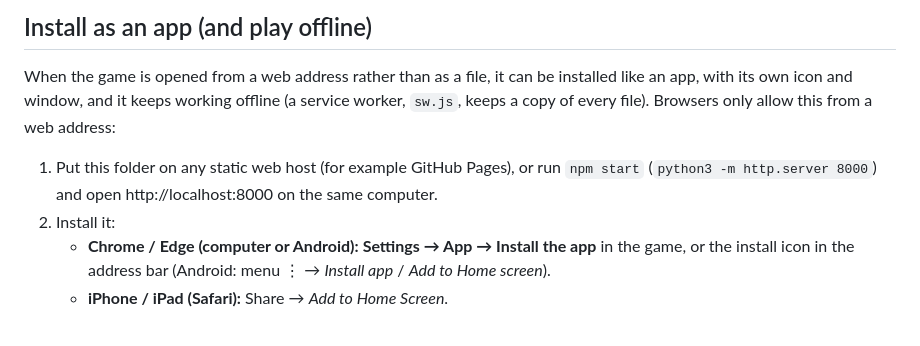
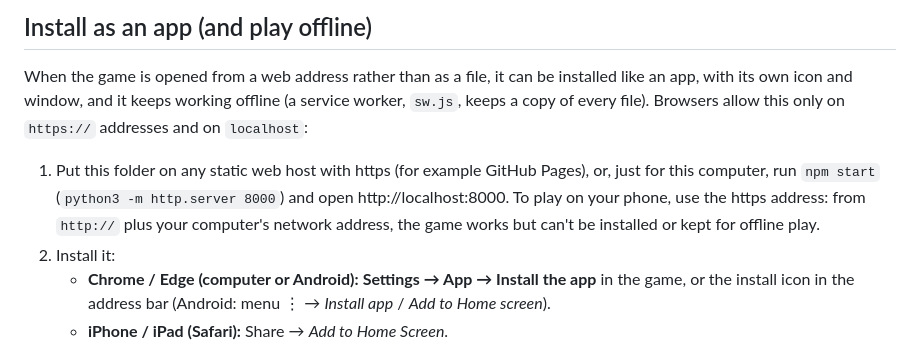
Before and after one commit to jaluig/Korean-game, a Markdown page: README.md, the part around the change. Rendered like a GitHub page.

Commit message:
README: installing needs an https:// address (or localhost)
Co-Authored-By: Claude Opus 5.5 <noreply@anthropic.com>
Claude-Session: https://claude.ai/code/session_018sU9VLfDUjavZnJ5Kn12kc

```diff
--- a/README.md
+++ b/README.md
@@ -108,10 +108,12 @@ it, the 🎤 buttons simply don't appear.
 
 When the game is opened from a web address rather than as a file, it can be installed like an app,
 with its own icon and window, and it keeps working offline (a service worker, `sw.js`, keeps a copy
-of every file). Browsers only allow this from a web address:
+of every file). Browsers allow this only on `https://` addresses and on `localhost`:
 
-1. Put this folder on any static web host (for example GitHub Pages), or run `npm start`
-   (`python3 -m http.server 8000`) and open http://localhost:8000 on the same computer.
+1. Put this folder on any static web host with https (for example GitHub Pages), or, just for this
+   computer, run `npm start` (`python3 -m http.server 8000`) and open http://localhost:8000.
+   To play on your phone, use the https address: from `http://` plus your computer's network address,
+   the game works but can't be installed or kept for offline play.
 2. Install it:
    - **Chrome / Edge (computer or Android):** **Settings → App → Install the app** in the game, or the
      install icon in the address bar (Android: menu ⋮ → *Install app* / *Add to Home screen*).
```
